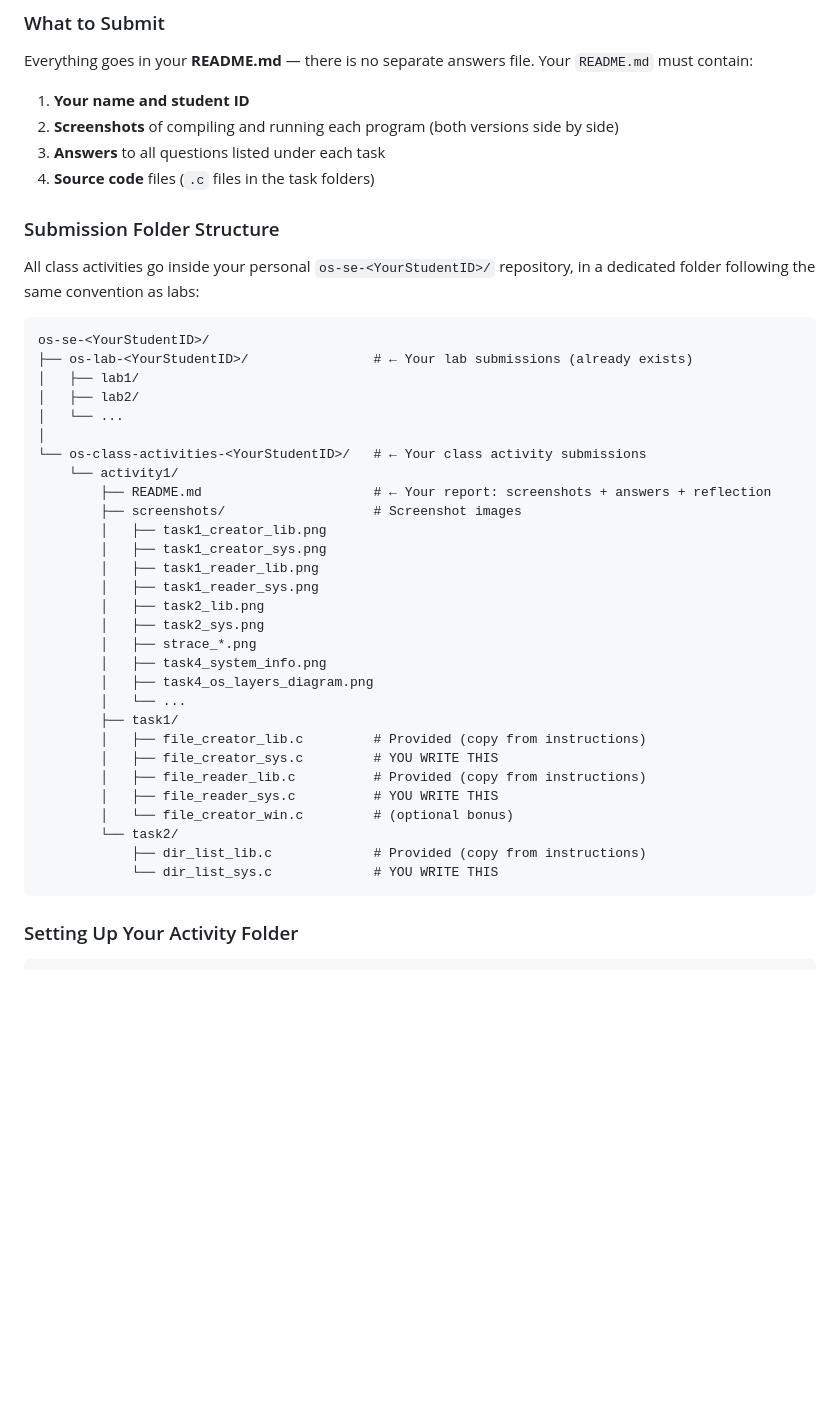
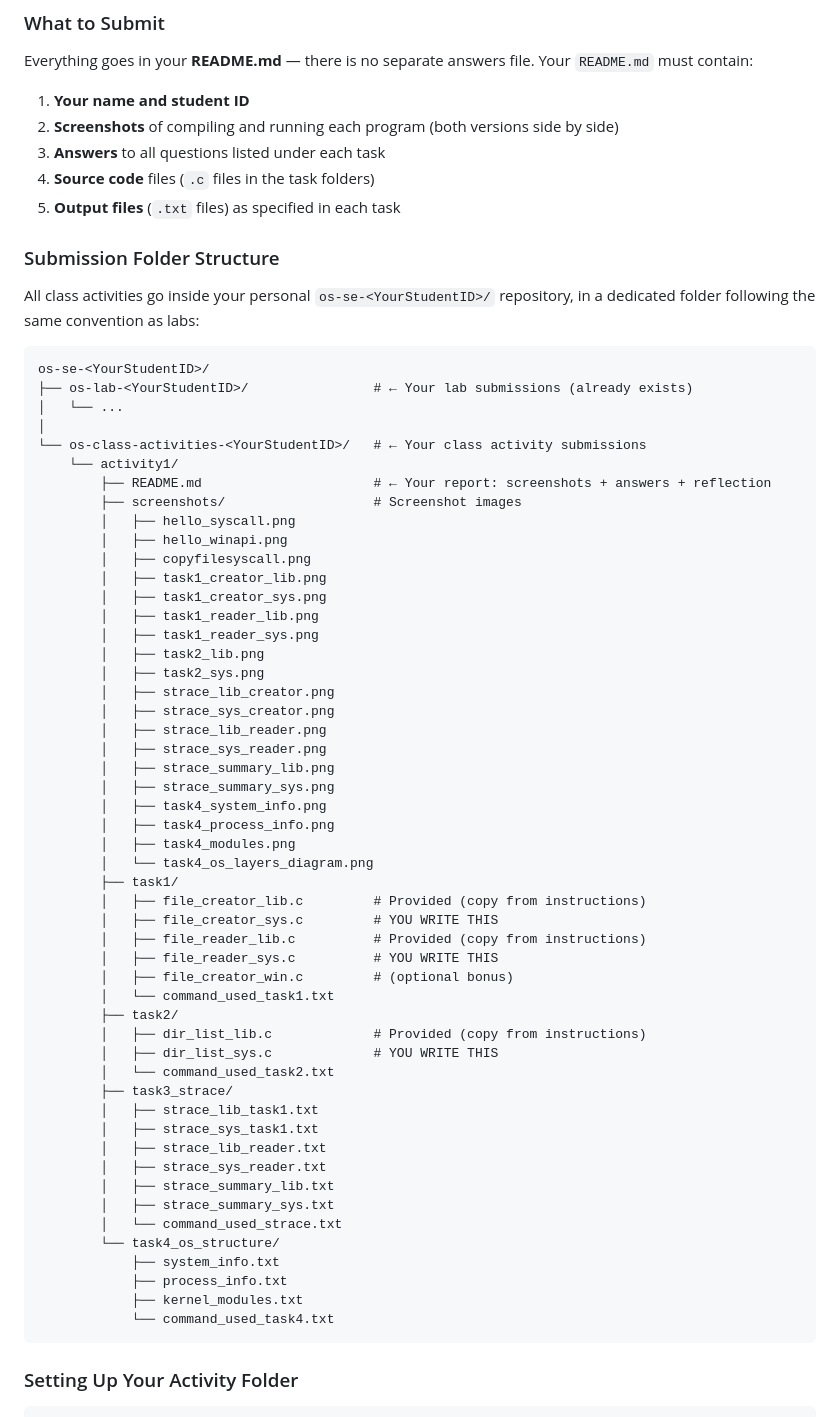
Before and after one commit to RathpiseyAlpha/ITC-OS-2026, a Markdown page: lectures/class-activity/class-activity1.md, the part around the change. Drawn GitHub-style; blank space fills up the shorter version.

Commit message:
Fix activity 1 submission spec: folder structure, screenshot list, output files

````diff
--- a/lectures/class-activity/class-activity1.md
+++ b/lectures/class-activity/class-activity1.md
@@ -832,6 +832,7 @@ Everything goes in your **README.md** — there is no separate answers file. You
 2. **Screenshots** of compiling and running each program (both versions side by side)
 3. **Answers** to all questions listed under each task
 4. **Source code** files (`.c` files in the task folders)
+5. **Output files** (`.txt` files) as specified in each task
 
 ### Submission Folder Structure
 
@@ -840,33 +841,55 @@ All class activities go inside your personal `os-se-<YourStudentID>/` repository
 ```
 os-se-<YourStudentID>/
 ├── os-lab-<YourStudentID>/                # ← Your lab submissions (already exists)
-│   ├── lab1/
-│   ├── lab2/
 │   └── ...
 │
 └── os-class-activities-<YourStudentID>/   # ← Your class activity submissions
     └── activity1/
         ├── README.md                      # ← Your report: screenshots + answers + reflection
         ├── screenshots/                   # Screenshot images
+        │   ├── hello_syscall.png
+        │   ├── hello_winapi.png
+        │   ├── copyfilesyscall.png
         │   ├── task1_creator_lib.png
         │   ├── task1_creator_sys.png
         │   ├── task1_reader_lib.png
         │   ├── task1_reader_sys.png
         │   ├── task2_lib.png
         │   ├── task2_sys.png
-        │   ├── strace_*.png
+        │   ├── strace_lib_creator.png
+        │   ├── strace_sys_creator.png
+        │   ├── strace_lib_reader.png
+        │   ├── strace_sys_reader.png
+        │   ├── strace_summary_lib.png
+        │   ├── strace_summary_sys.png
         │   ├── task4_system_info.png
-        │   ├── task4_os_layers_diagram.png
-        │   └── ...
+        │   ├── task4_process_info.png
+        │   ├── task4_modules.png
+        │   └── task4_os_layers_diagram.png
         ├── task1/
         │   ├── file_creator_lib.c         # Provided (copy from instructions)
         │   ├── file_creator_sys.c         # YOU WRITE THIS
         │   ├── file_reader_lib.c          # Provided (copy from instructions)
         │   ├── file_reader_sys.c          # YOU WRITE THIS
-        │   └── file_creator_win.c         # (optional bonus)
-        └── task2/
-            ├── dir_list_lib.c             # Provided (copy from instructions)
-            └── dir_list_sys.c             # YOU WRITE THIS
+        │   ├── file_creator_win.c         # (optional bonus)
+        │   └── command_used_task1.txt
+        ├── task2/
+        │   ├── dir_list_lib.c             # Provided (copy from instructions)
+        │   ├── dir_list_sys.c             # YOU WRITE THIS
+        │   └── command_used_task2.txt
+        ├── task3_strace/
+        │   ├── strace_lib_task1.txt
+        │   ├── strace_sys_task1.txt
+        │   ├── strace_lib_reader.txt
+        │   ├── strace_sys_reader.txt
+        │   ├── strace_summary_lib.txt
+        │   ├── strace_summary_sys.txt
+        │   └── command_used_strace.txt
+        └── task4_os_structure/
+            ├── system_info.txt
+            ├── process_info.txt
+            ├── kernel_modules.txt
+            └── command_used_task4.txt
 ```
 
 ### Setting Up Your Activity Folder
````
